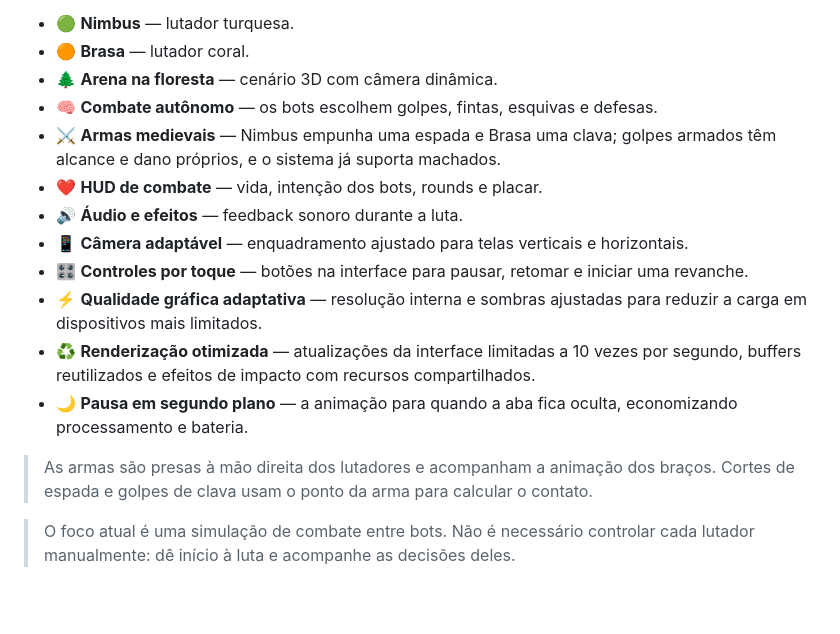
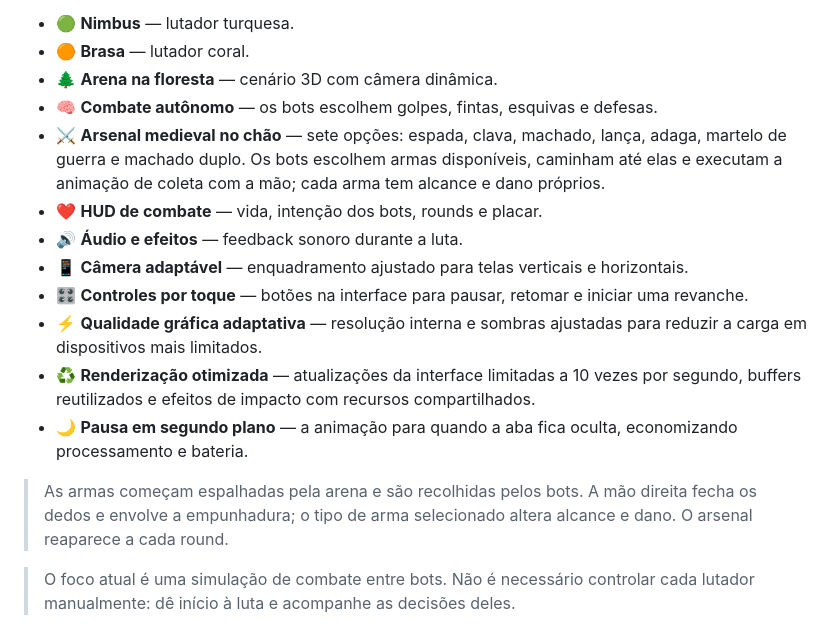
Before and after one commit to Nik0lasDev/Fight-bot, a Markdown page: README.md, the part around the change. GitHub-like rendering; blank space fills up the shorter version.

Commit message:
Document the new selectable medieval arsenal

```diff
--- a/README.md
+++ b/README.md
@@ -38,7 +38,7 @@
 - 🟠 **Brasa** — lutador coral.
 - 🌲 **Arena na floresta** — cenário 3D com câmera dinâmica.
 - 🧠 **Combate autônomo** — os bots escolhem golpes, fintas, esquivas e defesas.
-- ⚔️ **Armas medievais** — Nimbus empunha uma espada e Brasa uma clava; golpes armados têm alcance e dano próprios, e o sistema já suporta machados.
+- ⚔️ **Arsenal medieval no chão** — sete opções: espada, clava, machado, lança, adaga, martelo de guerra e machado duplo. Os bots escolhem armas disponíveis, caminham até elas e executam a animação de coleta com a mão; cada arma tem alcance e dano próprios.
 - ❤️ **HUD de combate** — vida, intenção dos bots, rounds e placar.
 - 🔊 **Áudio e efeitos** — feedback sonoro durante a luta.
 - 📱 **Câmera adaptável** — enquadramento ajustado para telas verticais e horizontais.
@@ -47,7 +47,7 @@
 - ♻️ **Renderização otimizada** — atualizações da interface limitadas a 10 vezes por segundo, buffers reutilizados e efeitos de impacto com recursos compartilhados.
 - 🌙 **Pausa em segundo plano** — a animação para quando a aba fica oculta, economizando processamento e bateria.
 
-> As armas são presas à mão direita dos lutadores e acompanham a animação dos braços. Cortes de espada e golpes de clava usam o ponto da arma para calcular o contato.
+> As armas começam espalhadas pela arena e são recolhidas pelos bots. A mão direita fecha os dedos e envolve a empunhadura; o tipo de arma selecionado altera alcance e dano. O arsenal reaparece a cada round.
 
 > O foco atual é uma simulação de combate entre bots. Não é necessário controlar cada lutador manualmente: dê início à luta e acompanhe as decisões deles.
 
```
